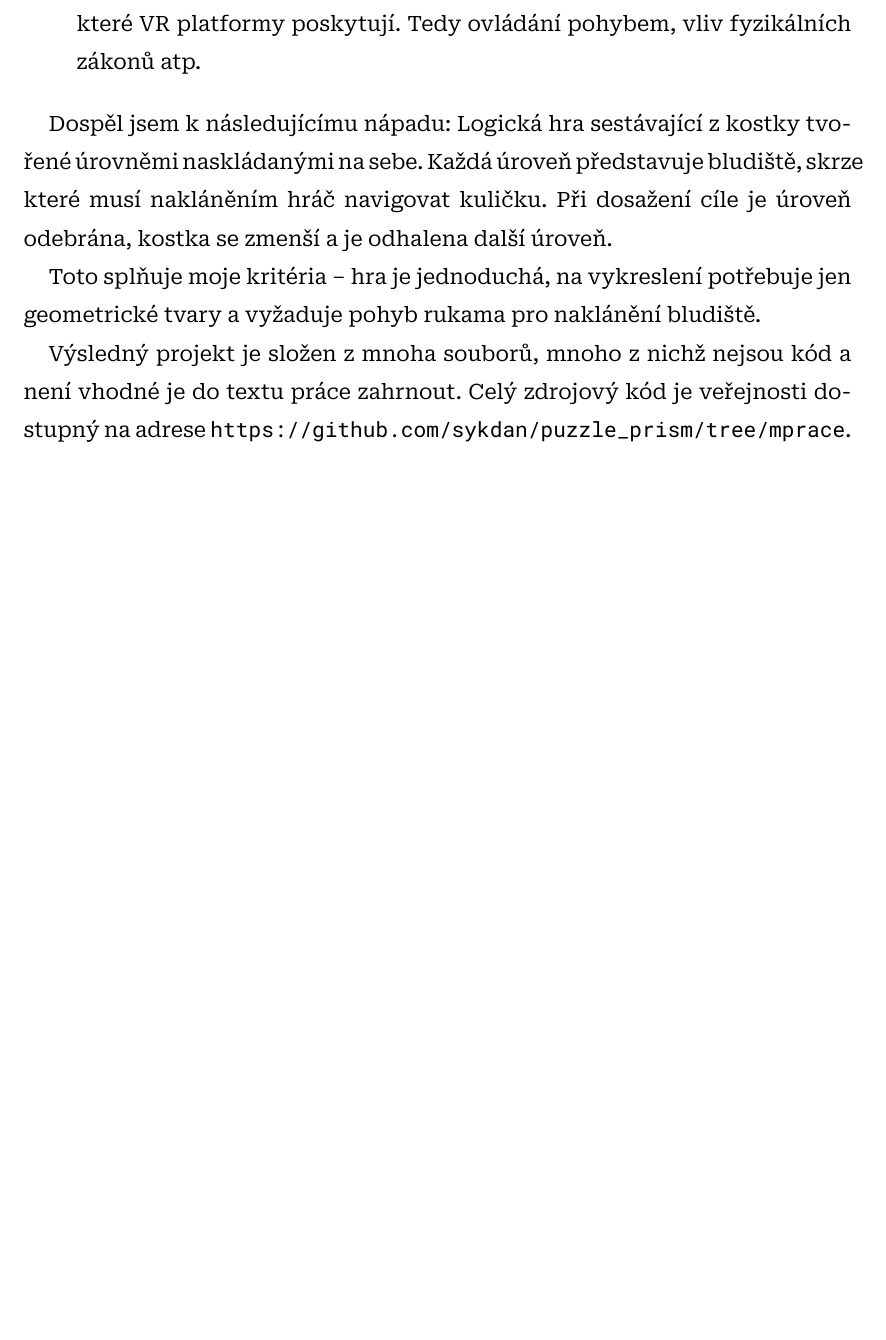
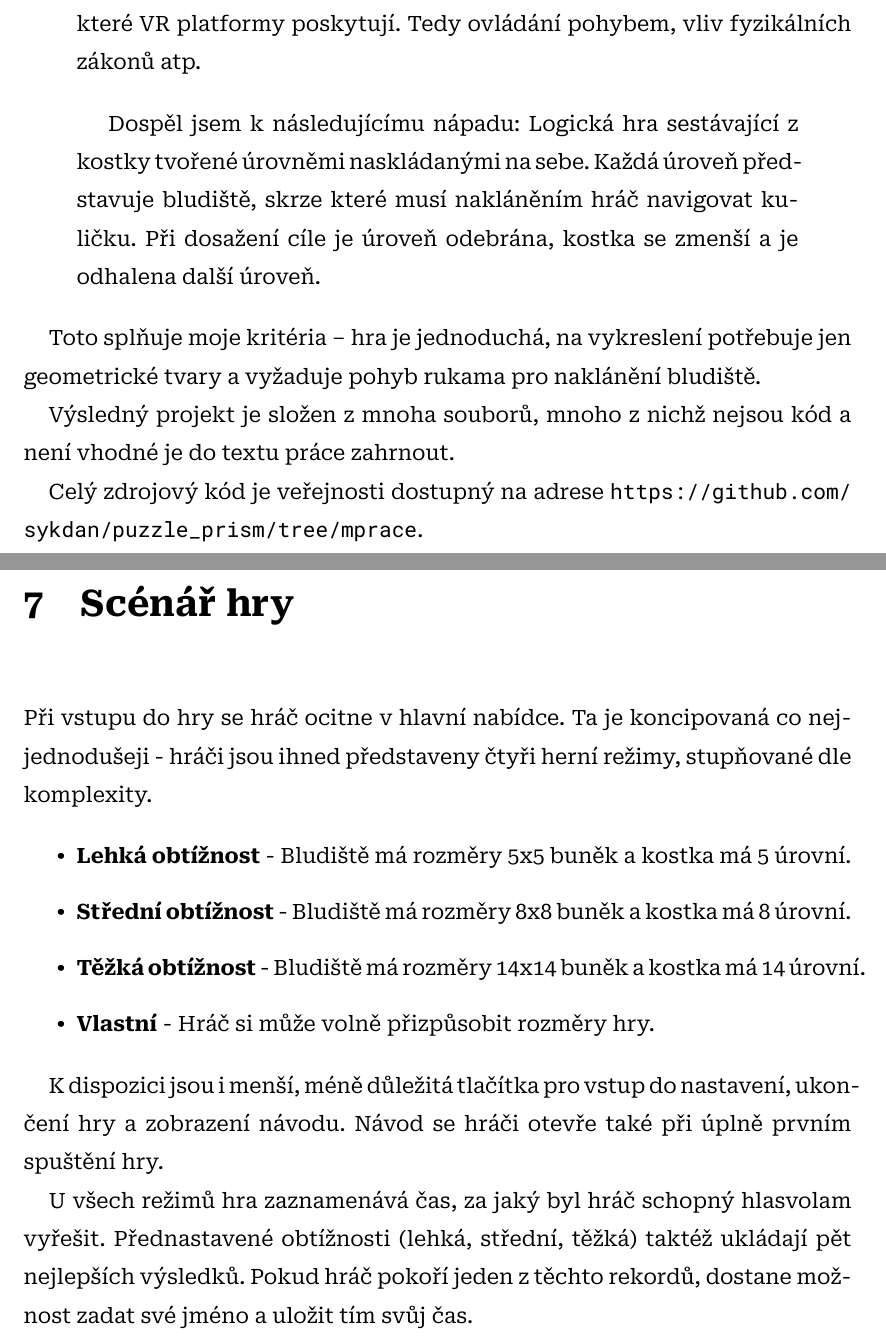
Before and after one commit to sykdan/puzzle_prism, a LaTeX thesis (SykdanMaturitniPrace.tex, which reads doc/2_PraktickaCast.tex): part of page 23 of 40 before the commit and two parts of pages 23 and 31 of 42 after it, the two joined at a grey line, cut so that both start at the same text, the shorter picture padded with empty space. Compiled offline with XeLaTeX.

Commit message:
tragédie

```diff
--- a/doc/2_PraktickaCast.tex
+++ b/doc/2_PraktickaCast.tex
@@ -10,7 +10,10 @@ V praktické části mé práce jsem vytvořil vlastní hru pro VR. Stanovil jse
   \item \textbf{Interaktivita}. Od své hry jsem chtěl, aby doopravdy využívala funkce, které VR platformy poskytují. Tedy ovládání pohybem, vliv fyzikálních zákonů atp.
 \end{itemize}
 
+\begin{quotation}
+
 Dospěl jsem k následujícímu nápadu: Logická hra sestávající z kostky tvořené úrovněmi naskládanými na sebe. Každá úroveň představuje bludiště, skrze které musí nakláněním hráč navigovat kuličku. Při dosažení cíle je úroveň odebrána, kostka se zmenší a je odhalena další úroveň.
+\end{quotation}
 
 Toto splňuje moje kritéria -- hra je jednoduchá, na vykreslení potřebuje jen geometrické tvary a vyžaduje pohyb rukama pro naklánění bludiště.
 
@@ -146,3 +157,18 @@ Grafické uživatelské rozhraní je nedílnou součástí každé aplikace nebo
 Pro vykreslení orbazovky jsem použil uzel \texttt{SubViewport}, který umožňuje vytvořit virtuální plátno a libovolně ho v rámci enginu zobrazit. Tomuto uzlu můžu přiřadit libovolné dceřinné uzly, které jsou poté renderovány do tohoto plátna. Samo o sobě není vidět, ale může být přiřazeno jako textura k jinému uzlu. Pro můj účel jsem použil uzel \texttt{MeshInstance} (instance 3D objektu) a jako objekt použil jednoduchý obdélník.
 
 Interakce s obrazovkou využívá postup zvaný "raycasting", česky vysílání paprsků. Z ruky hráče vyšleme paprsek směrem, kterým ukazuje, a při kolizi s nějakým objektem (v tomto případě obrazovkou) vypočítáme pozici, kde ke kolizi došlo. Godot Engine má podporu pro ray casting v rámci uzlu \texttt{RayCast3D}, který jsem přidal do scény s hráčem. Pokud tento uzel zaznamená kolizi se scénou Obrazovka, zobrazí paprsek mířící od prstu hráče k obrazovce a začne v jejím \texttt{SubViewport}u simulovat vstup myší. Simulování vstupu mi umožňuje využít nespočet vestavěných uzlů pro tvorbu rozhraní.
+
+\chapter{Scénář hry}
+
+Při vstupu do hry se hráč ocitne v hlavní nabídce. Ta je koncipovaná co nejjednodušeji - hráči jsou ihned představeny čtyři herní režimy, stupňované dle komplexity.
+
+\begin{itemize}
+  \item \textbf{Lehká obtížnost} - Bludiště má rozměry 5x5 buněk a kostka má 5 úrovní.
+  \item \textbf{Střední obtížnost} - Bludiště má rozměry 8x8 buněk a kostka má 8 úrovní.
+  \item \textbf{Těžká obtížnost} - Bludiště má rozměry 14x14 buněk a kostka má 14 úrovní.
+  \item \textbf{Vlastní} - Hráč si může volně přizpůsobit rozměry hry.
+\end{itemize}
+
+K dispozici jsou i menší, méně důležitá tlačítka pro vstup do nastavení, ukončení hry a zobrazení návodu. Návod se hráči otevře také při úplně prvním spuštění hry.
+
+U všech režimů hra zaznamenává čas, za jaký byl hráč schopný hlasvolam vyřešit. Přednastavené obtížnosti (lehká, střední, těžká) taktéž ukládají pět nejlepších výsledků. Pokud hráč pokoří jeden z těchto rekordů, dostane možnost zadat své jméno a uložit tím svůj čas.
```
Also changed, not shown: SykdanMaturitniPrace.tex (+2 -0 lines), doc/2_PraktickaCast.tex (14 more changed lines), 1 other file.
